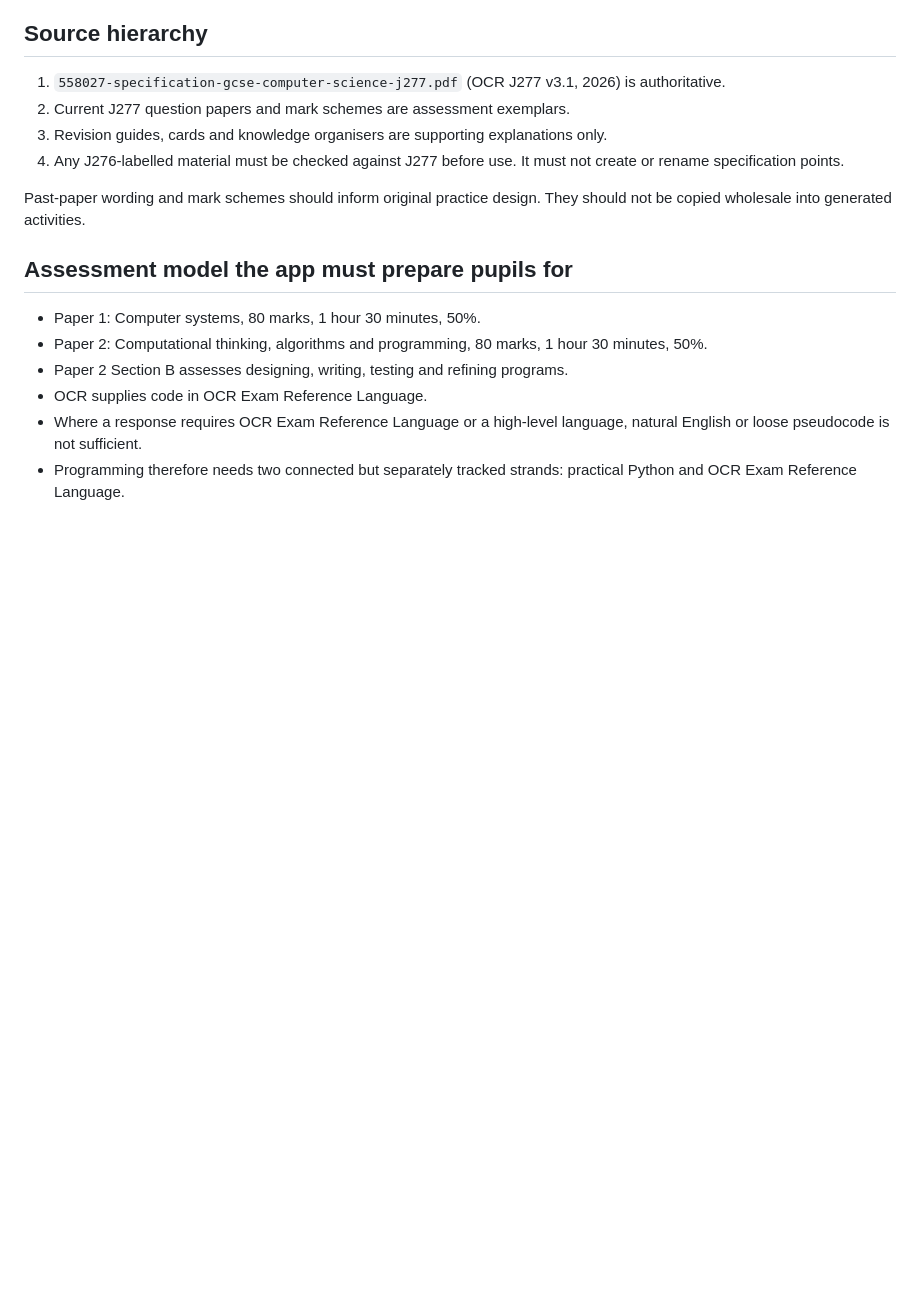
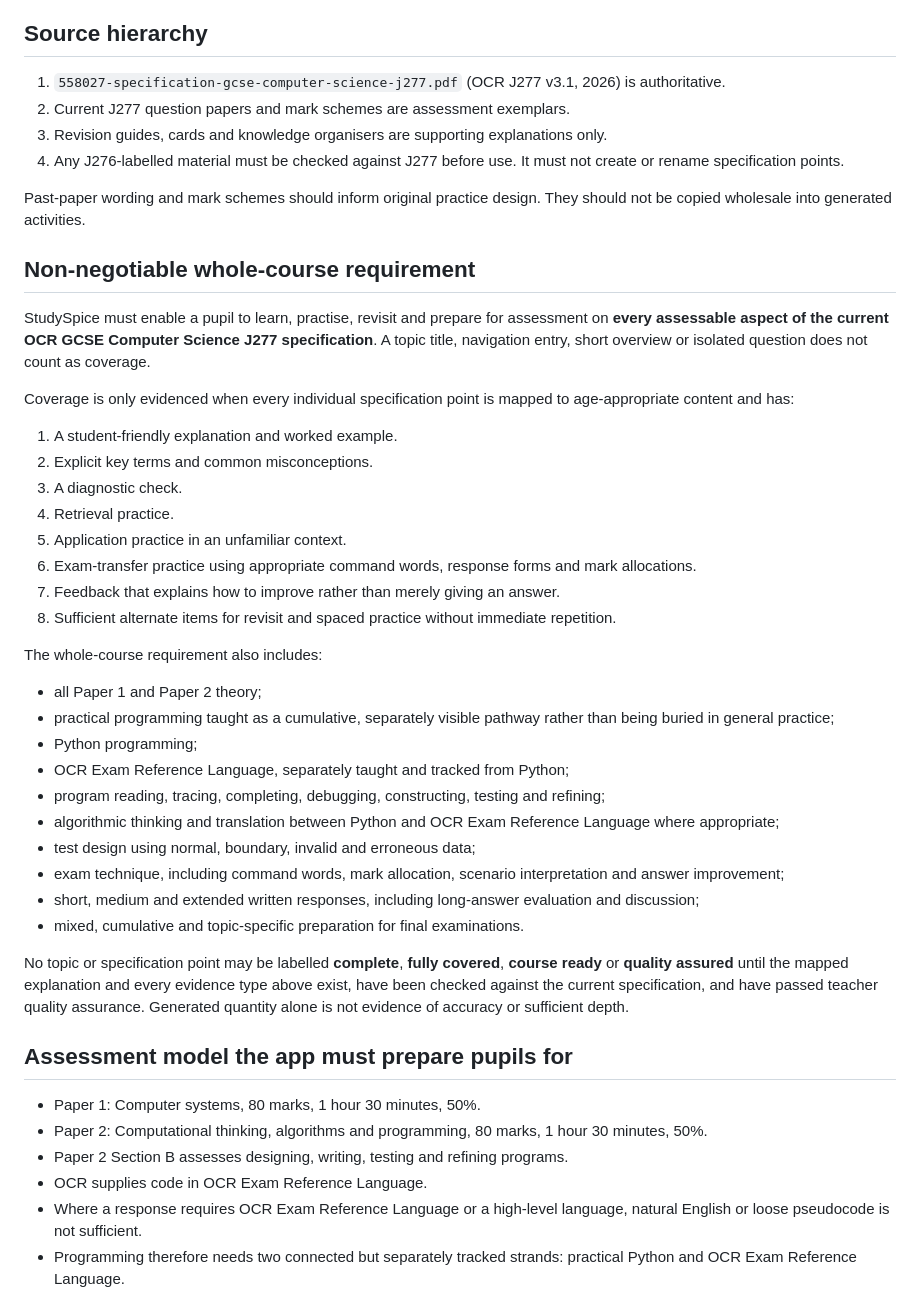
Before and after one commit to JMP1UP/examlogic-computing, a Markdown page: resources/COVERAGE_AUDIT.md, the part around the change. Rendered like a GitHub page; blank space fills up the shorter version.

Commit message:
docs: define measurable whole-course coverage requirement

```diff
--- a/resources/COVERAGE_AUDIT.md
+++ b/resources/COVERAGE_AUDIT.md
@@ -8,6 +8,36 @@
 4. Any J276-labelled material must be checked against J277 before use. It must not create or rename specification points.
 
 Past-paper wording and mark schemes should inform original practice design. They should not be copied wholesale into generated activities.
+
+## Non-negotiable whole-course requirement
+
+StudySpice must enable a pupil to learn, practise, revisit and prepare for assessment on **every assessable aspect of the current OCR GCSE Computer Science J277 specification**. A topic title, navigation entry, short overview or isolated question does not count as coverage.
+
+Coverage is only evidenced when every individual specification point is mapped to age-appropriate content and has:
+
+1. A student-friendly explanation and worked example.
+2. Explicit key terms and common misconceptions.
+3. A diagnostic check.
+4. Retrieval practice.
+5. Application practice in an unfamiliar context.
+6. Exam-transfer practice using appropriate command words, response forms and mark allocations.
+7. Feedback that explains how to improve rather than merely giving an answer.
+8. Sufficient alternate items for revisit and spaced practice without immediate repetition.
+
+The whole-course requirement also includes:
+
+- all Paper 1 and Paper 2 theory;
+- practical programming taught as a cumulative, separately visible pathway rather than being buried in general practice;
+- Python programming;
+- OCR Exam Reference Language, separately taught and tracked from Python;
+- program reading, tracing, completing, debugging, constructing, testing and refining;
+- algorithmic thinking and translation between Python and OCR Exam Reference Language where appropriate;
+- test design using normal, boundary, invalid and erroneous data;
+- exam technique, including command words, mark allocation, scenario interpretation and answer improvement;
+- short, medium and extended written responses, including long-answer evaluation and discussion;
+- mixed, cumulative and topic-specific preparation for final examinations.
+
+No topic or specification point may be labelled **complete**, **fully covered**, **course ready** or **quality assured** until the mapped explanation and every evidence type above exist, have been checked against the current specification, and have passed teacher quality assurance. Generated quantity alone is not evidence of accuracy or sufficient depth.
 
 ## Assessment model the app must prepare pupils for
 
```
